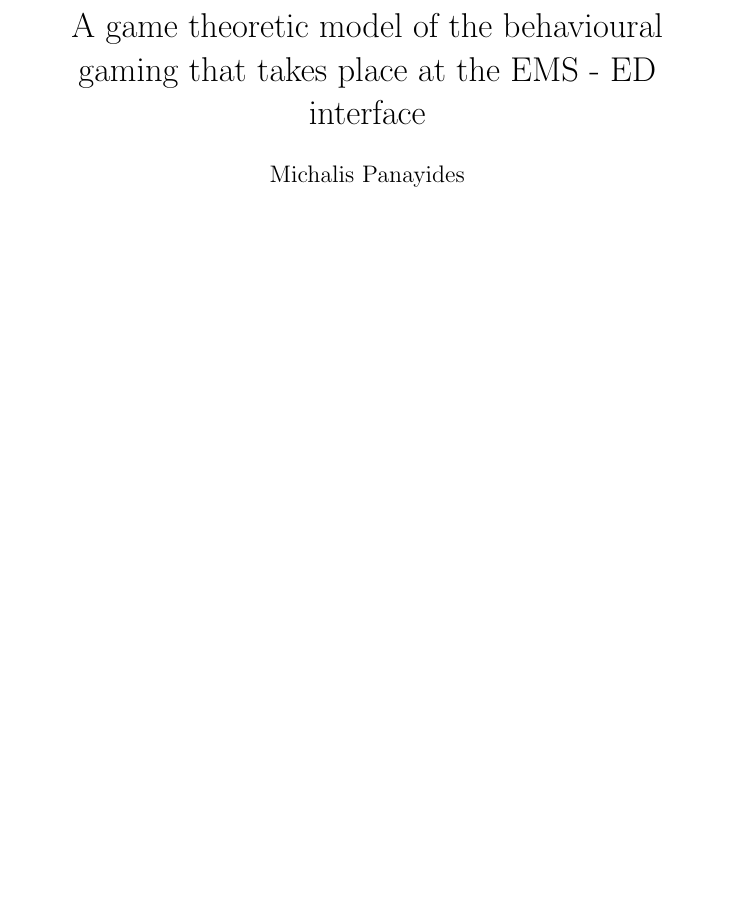
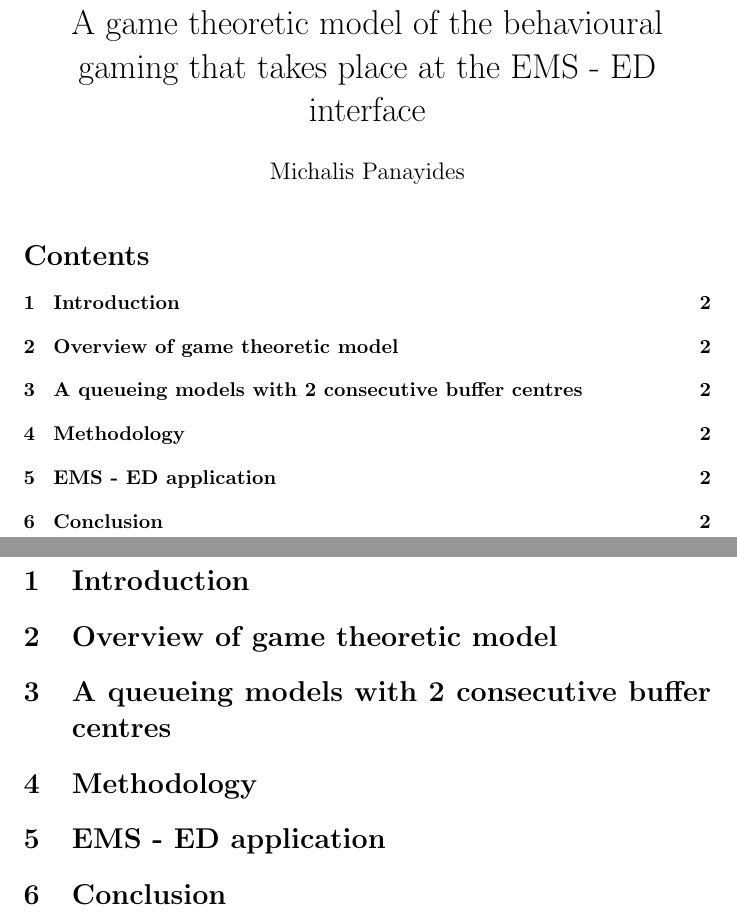
Before and after one commit to MichalisPanayides/ED-EMS-game-paper, a LaTeX document (main.tex, which reads sections/conclusion/main.tex, sections/healthcare_application/main.tex, sections/introduction/main.tex): part of the page before the commit and two parts of pages 1 and 2 of 2 after it, the two joined at a grey line, cut so that both start at the same text, the shorter picture padded with empty space. Compiled offline with pdfLaTeX.

Commit message:
Add initial structure
Create a sections directory with 6 sub-direcotires (one for each
section). Also add table of contents.

```diff
--- a/main.tex
+++ b/main.tex
@@ -6,3 +6,4 @@
 
 \begin{document}
     \maketitle
+    \tableofcontents
--- /dev/null
+++ b/sections/conclusion/main.tex
@@ -0,0 +1 @@
+\section{Conclusion}
--- /dev/null
+++ b/sections/healthcare_application/main.tex
@@ -0,0 +1 @@
+\section{EMS - ED application}
--- /dev/null
+++ b/sections/introduction/main.tex
@@ -0,0 +1 @@
+\section{Introduction}
--- /dev/null
+++ b/sections/methodology/main.tex
@@ -0,0 +1 @@
+\section{Methodology}
--- /dev/null
+++ b/sections/model_overview/main.tex
@@ -0,0 +1 @@
+\section{Overview of game theoretic model}
--- /dev/null
+++ b/sections/queueing_model/main.tex
@@ -0,0 +1 @@
+\section{A queueing models with 2 consecutive buffer centres}
```
Also changed, not shown: main.tex (8 more changed lines), 1 other file.
